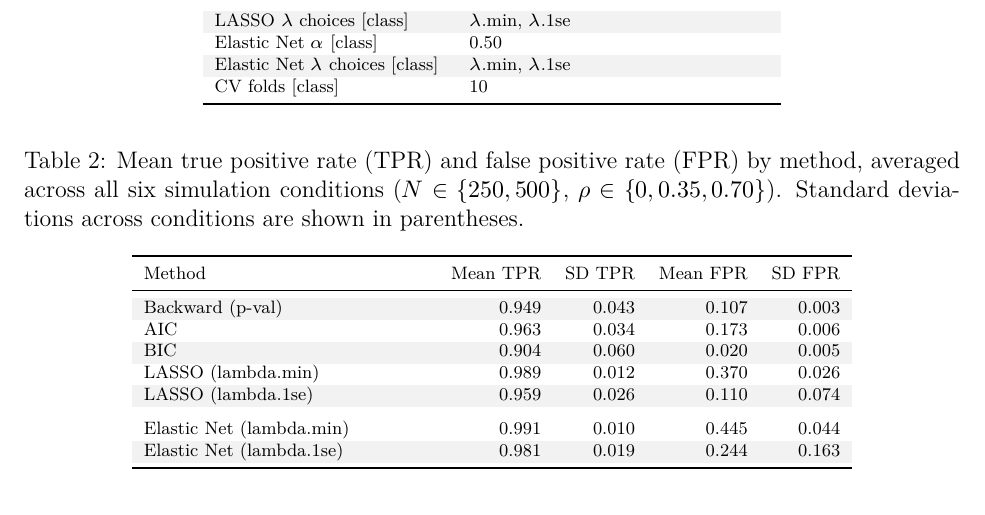
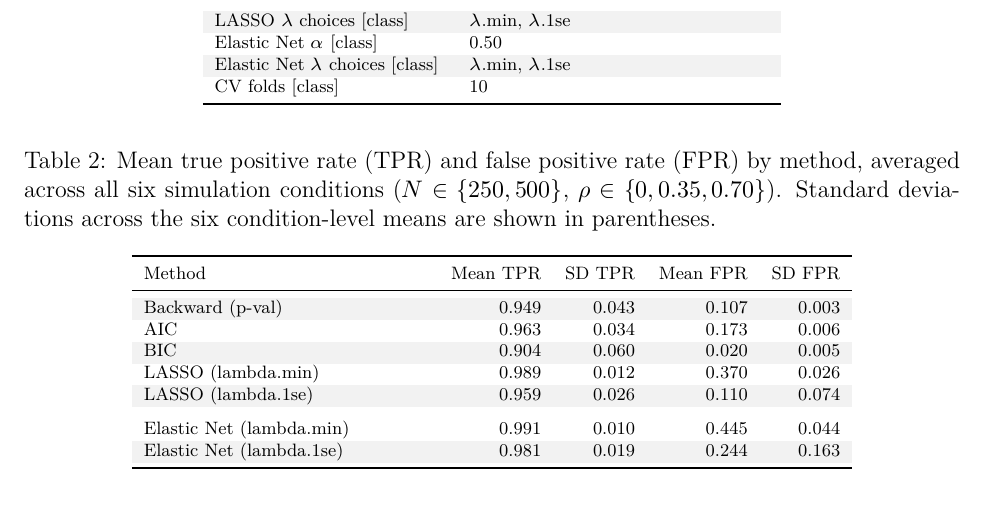
Before and after one commit to Charl3456/BIOS6624, an R Markdown document (Project_4/Code/Project4_FinalReport.Rmd): part of page 7 of 14, cut so that both start at the same text. The pictures show the output file Project_4/Code/Project4_FinalReport.pdf that the author committed with the source.

Commit message:
update readme

```diff
--- a/Project_4/Code/Project4_FinalReport.Rmd
+++ b/Project_4/Code/Project4_FinalReport.Rmd
@@ -135,7 +135,7 @@ t2 <- results_tbl |>
   ) |>
   arrange(Method)
 knitr::kable(t2,
-  caption = "Mean true positive rate (TPR) and false positive rate (FPR) by method, averaged across all six simulation conditions ($N \\in \\{250, 500\\}$, $\\rho \\in \\{0, 0.35, 0.70\\}$). Standard deviations across conditions are shown in parentheses.",
+  caption = "Mean true positive rate (TPR) and false positive rate (FPR) by method, averaged across all six simulation conditions ($N \\in \\{250, 500\\}$, $\\rho \\in \\{0, 0.35, 0.70\\}$). Standard deviations across the six condition-level means are shown in parentheses.",
   col.names = c("Method", "Mean TPR", "SD TPR", "Mean FPR", "SD FPR"),
   booktabs = TRUE, escape = FALSE, format = "latex") |>
   kableExtra::kable_styling(latex_options = c("hold_position","striped"),
```
Also changed, not shown: Project_4/Code/Project4_FinalReport.pdf, Project_4/README_Project4.md (added), Project_4/Results/Figures/Figure1_TruePositiveRate.png, Project_4/Results/Figures/Figure5_TPR_vs_FPR_scatter.png, Project_4/Results/Tables/Table1_SimulationParameters.tex, Project_4/Results/Tables/Table2_TPR_FPR.tex, Project_4/Results/Tables/Table3_Bias_Coverage.tex, Project_4/Results/Tables/Table4_ConfusionMatrix_N250_rho035.tex, Project_4/Results/Tables/Table5_PerVariable_SelectionRates.tex.
